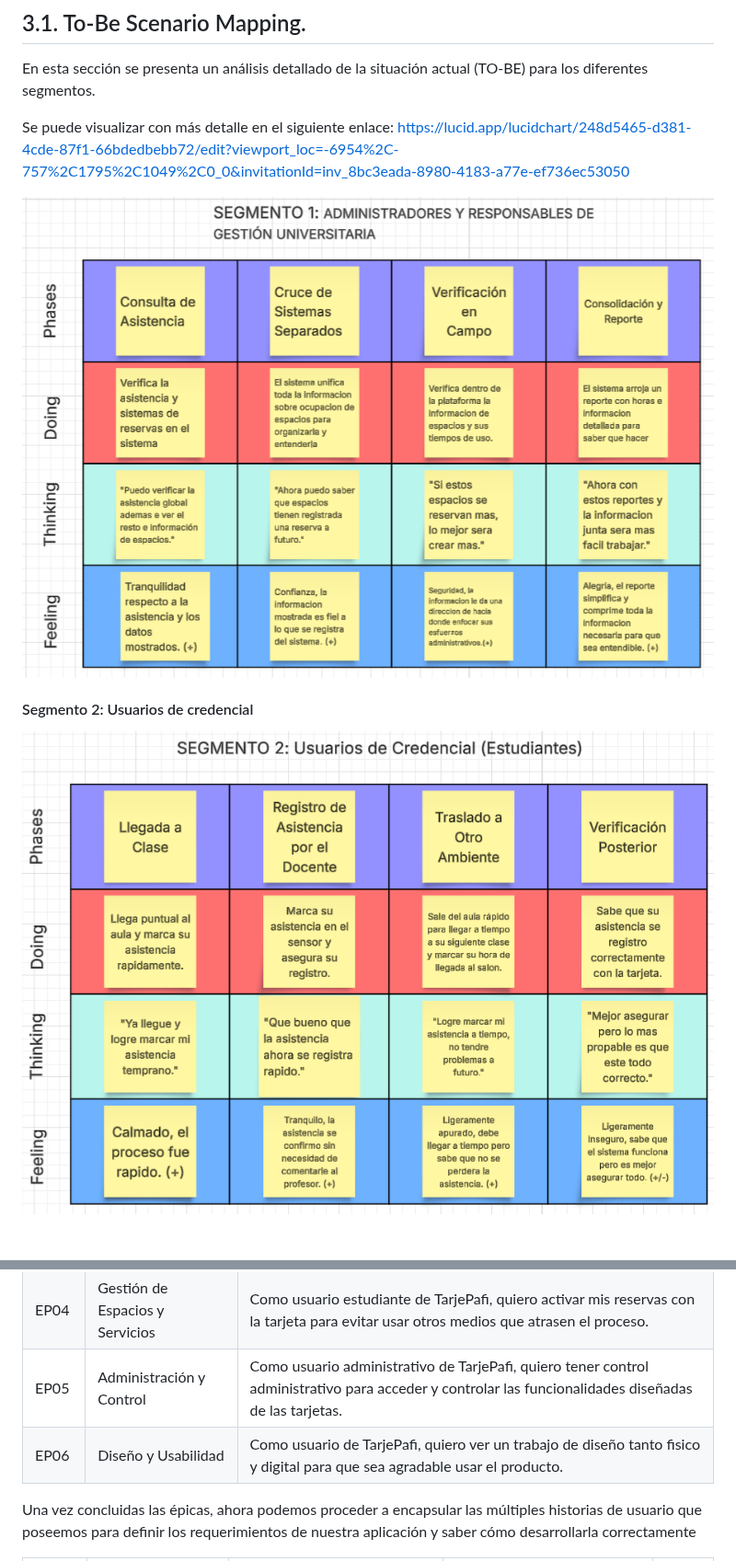
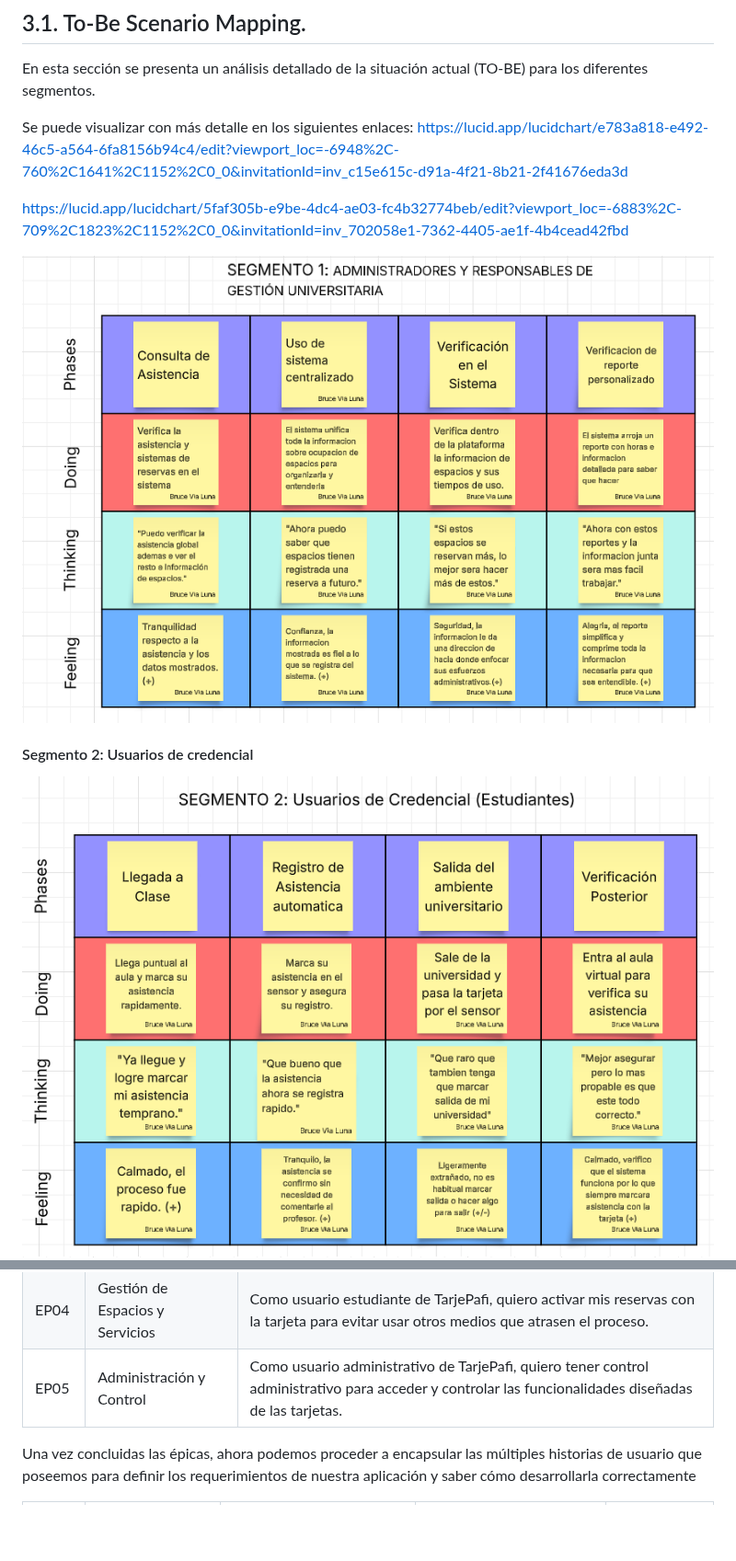
Before and after one commit to ArquiEmergentes/tarjepafi-report, a Markdown page: README.md, 2 parts joined by grey strips. Shown at 92% size. Rendered like a GitHub page; pictures changed too: assets/images/user-personas/to-be1.png, assets/images/user-personas/to-be2.png, assets/images/user-personas/to-be3.png (added); blank space fills up the shorter version.

```diff
--- a/README.md
+++ b/README.md
@@ -1385,8 +1385,10 @@ En esta sección se define el Ubiquitous Language del dominio de TarjePAFI, con
 
 En esta sección se presenta un análisis detallado de la situación actual (TO-BE) para los diferentes segmentos.
 
-Se puede visualizar con más detalle en el siguiente enlace:
- https://lucid.app/lucidchart/248d5465-d381-4cde-87f1-66bdedbebb72/edit?viewport_loc=-6954%2C-757%2C1795%2C1049%2C0_0&invitationId=inv_8bc3eada-8980-4183-a77e-ef736ec53050
+Se puede visualizar con más detalle en los siguientes enlaces:
+https://lucid.app/lucidchart/e783a818-e492-46c5-a564-6fa8156b94c4/edit?viewport_loc=-6948%2C-760%2C1641%2C1152%2C0_0&invitationId=inv_c15e615c-d91a-4f21-8b21-2f41676eda3d
+
+https://lucid.app/lucidchart/5faf305b-e9be-4dc4-ae03-fc4b32774beb/edit?viewport_loc=-6883%2C-709%2C1823%2C1152%2C0_0&invitationId=inv_702058e1-7362-4405-ae1f-4b4cead42fbd
 
 <td align="center"><img src="assets/images/user-personas/to-be1.png" alt="TO BE 1" ></td>
 
@@ -1400,7 +1402,4 @@ Se puede visualizar con más detalle en el siguiente enlace:
 <td align="center"><img src="assets/images/user-personas/to-be2.png" alt="TO BE 2" ></td>
 
 <div align = center>
-
-
-
 </div>
@@ -1417,7 +1425,7 @@ En esta sección detallaremos la existencia, escenarios y diferentes User Storie
 |EP03    |Registro de Asistencia| Como usuario de TarjePafi, quiero registrar correctamente la asistencia de alumnos mediante los sensores para acelerar los procesos de asistencia.|
 |EP04    |Gestión de Espacios y Servicios|Como usuario estudiante de TarjePafi, quiero activar mis reservas con la tarjeta para evitar usar otros medios que atrasen el proceso.|
 |EP05    |Administración y Control| Como usuario administrativo de TarjePafi, quiero tener control administrativo para acceder y controlar las funcionalidades diseñadas de las tarjetas.|
-|EP06    |Diseño y Usabilidad| Como usuario de TarjePafi, quiero ver un trabajo de diseño tanto fisico y digital para que sea agradable usar el producto.|
+
 
 
 Una vez concluidas las épicas, ahora podemos proceder a encapsular las múltiples historias de usuario que poseemos para definir los requerimientos de nuestra aplicación y saber cómo desarrollarla correctamente
```
Also changed, not shown: other parts of README.md (+32 -23 lines), assets/images/user-personas/to-be4.png (added).
